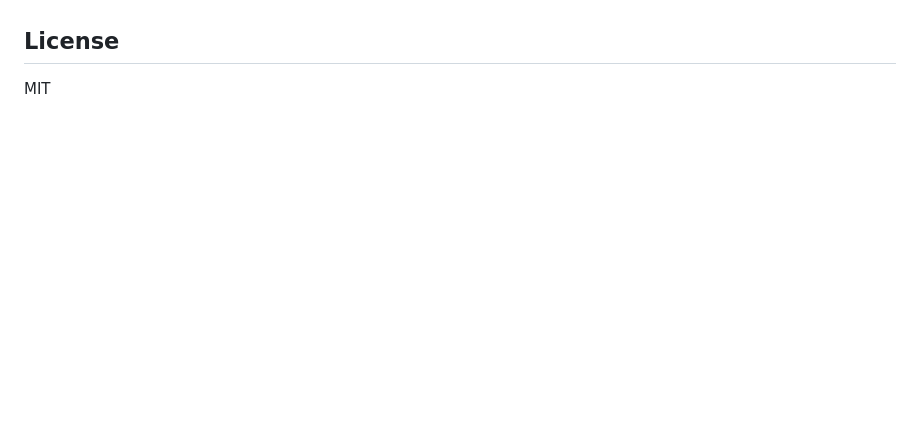
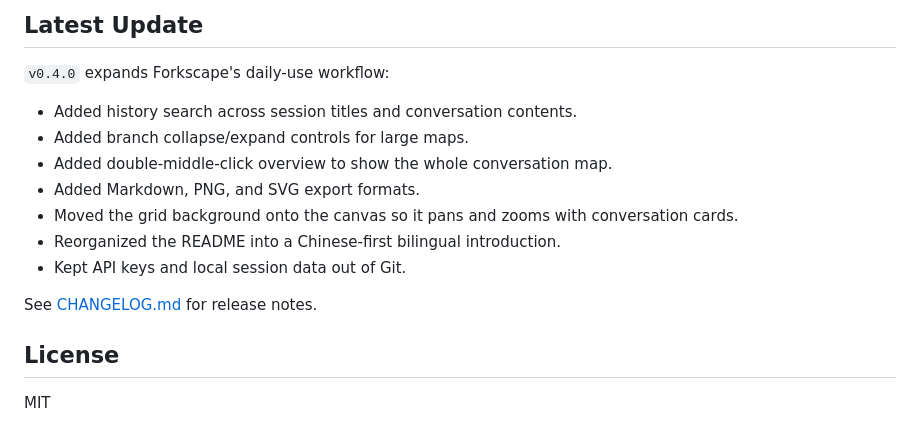
Before and after one commit to Alexxxlee/forkscape-ai-mindmap, a Markdown page: README.md, the part around the change printed below. Drawn GitHub-style; blank space fills up the shorter version.

```diff
--- a/README.md
+++ b/README.md
@@ -92,3 +119,16 @@ Forkscape is an early prototype. Good next steps:
+## Latest Update
+
+`v0.4.0` expands Forkscape's daily-use workflow:
+
+- Added history search across session titles and conversation contents.
+- Added branch collapse/expand controls for large maps.
+- Added double-middle-click overview to show the whole conversation map.
+- Added Markdown, PNG, and SVG export formats.
+- Moved the grid background onto the canvas so it pans and zooms with conversation cards.
+- Reorganized the README into a Chinese-first bilingual introduction.
+- Kept API keys and local session data out of Git.
+
+See [CHANGELOG.md](CHANGELOG.md) for release notes.
 
 ## License
 
```
Also changed, not shown: other parts of README.md (+67 -40 lines), CHANGELOG.md (+18 -0 lines), docs/PROJECT_LOG.md (+12 -5 lines), docs/assets/forkscape-overview.png, 3 other files.
